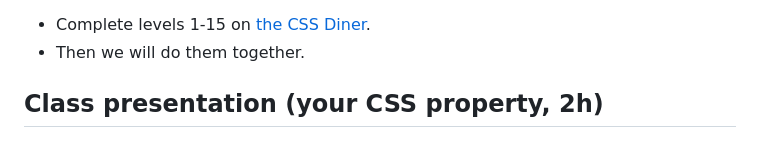
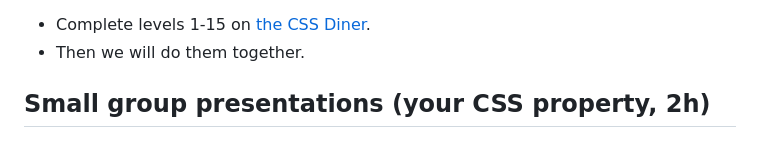
Before and after one commit to francois-gm/go-kabk-y1b, a Markdown page: 03 - 20250210 - CSS/README.md, the part around the change. Rendered like a GitHub page.

```diff
--- a/03 - 20250210 - CSS/README.md
+++ b/03 - 20250210 - CSS/README.md
@@ -105,4 +105,4 @@ In example 2, we also have a **pseudo-class** selector, the `:first-of-type` sel
 - Complete levels 1-15 on [the CSS Diner](https://flukeout.github.io).
 - Then we will do them together.
 
-## Class presentation (your CSS property, 2h)
+## Small group presentations (your CSS property, 2h)
```
